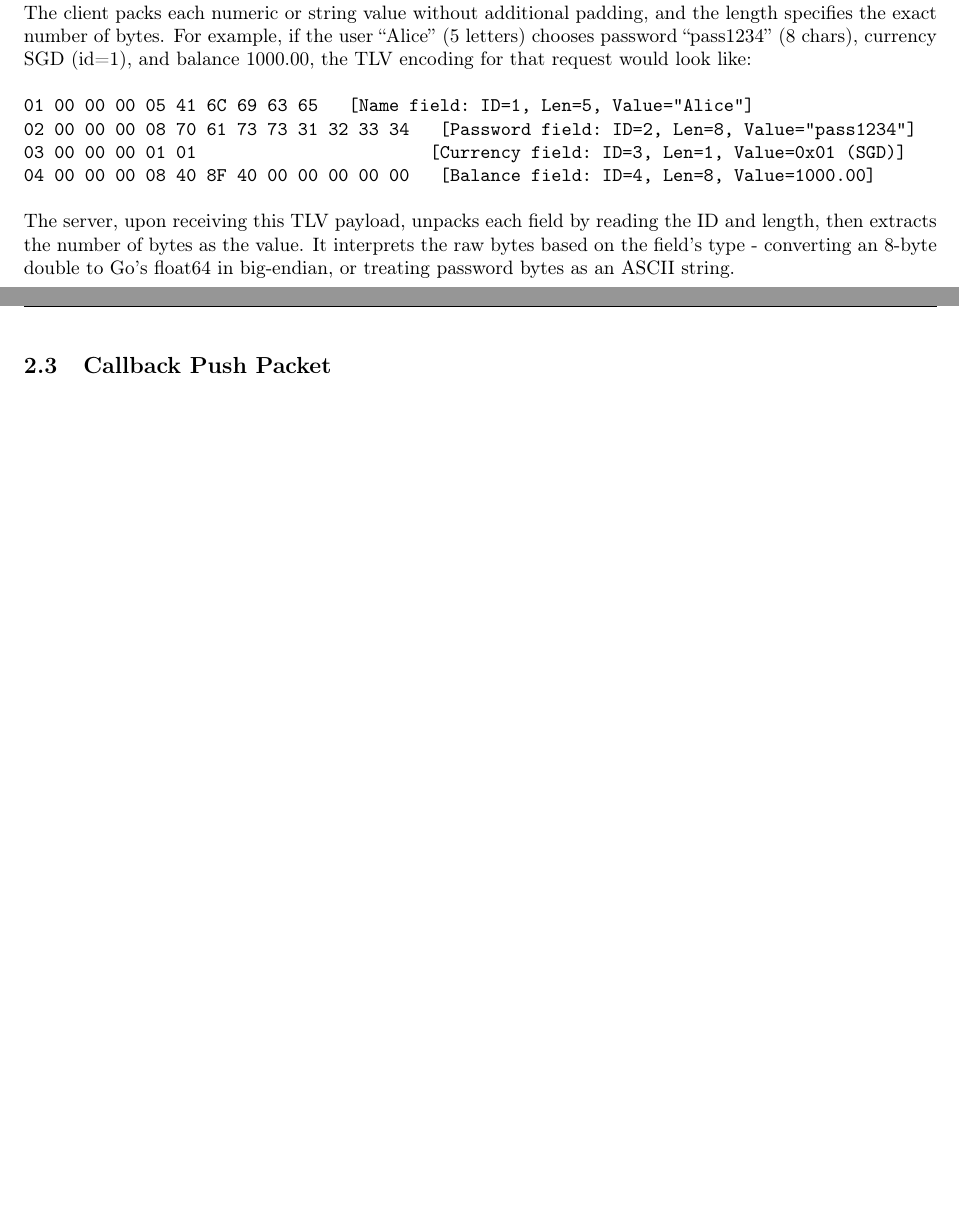
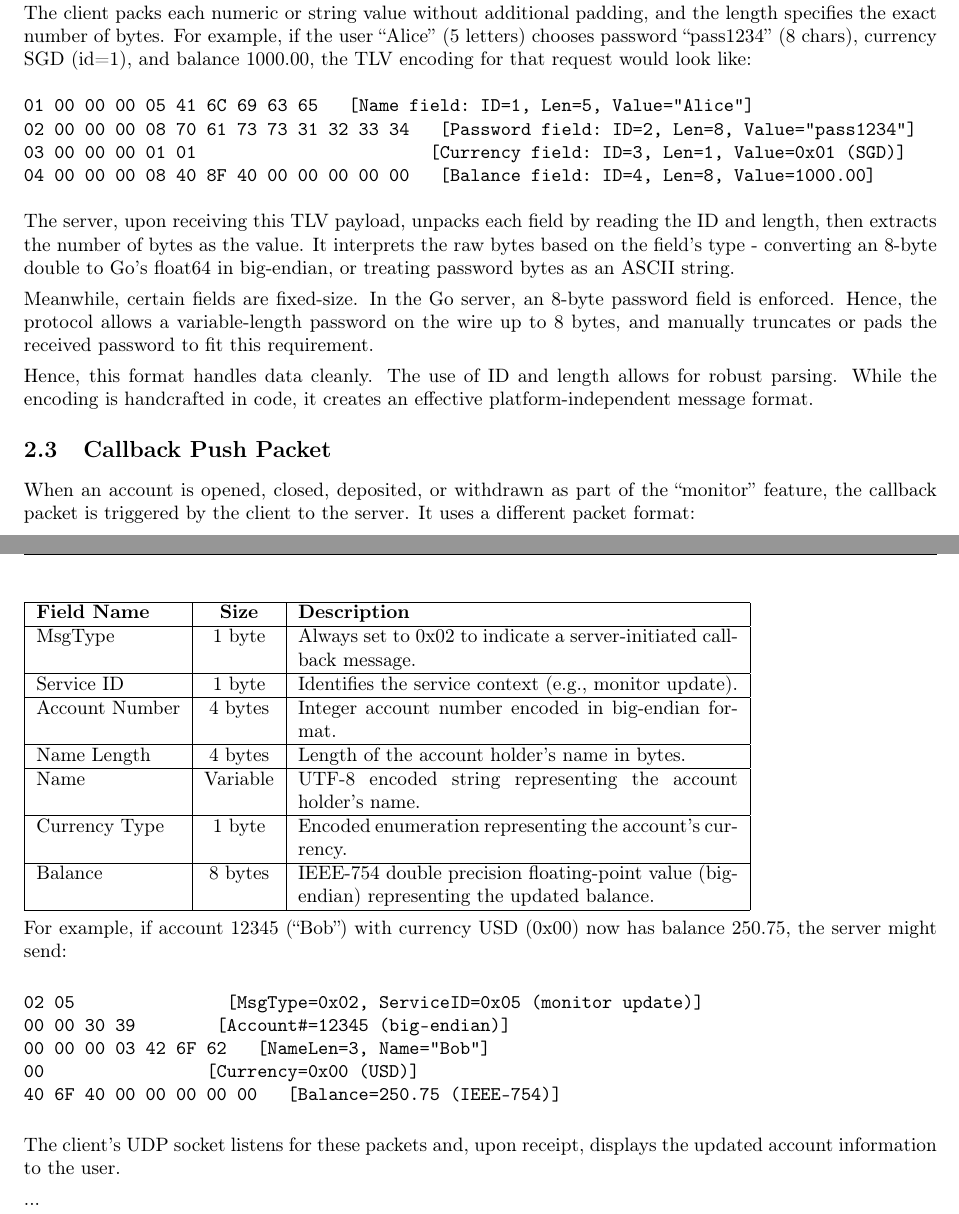
Before and after one commit to timothychangke/sc4051_distributed_banking, a LaTeX document (report/report.tex): two parts of pages 4 and 5 of 5 before the commit and two parts of pages 4 and 5 of 6 after it, joined at a grey line, cut so that both start at the same text, the shorter picture padded with empty space. Compiled offline with pdfLaTeX.

Commit message:
feat: section 3 wip

```diff
--- a/report/report.tex
+++ b/report/report.tex
@@ -258,8 +258,48 @@ The client packs each numeric or string value  without additional padding, and t
 
 The server, upon receiving this TLV payload, unpacks each field by reading the ID and length, then extracts the number of bytes as the value. It interprets the raw bytes based on the field's type - converting an 8-byte double to Go's float64 in big-endian, or treating password bytes as an ASCII string.
 
+Meanwhile, certain fields are fixed-size. In the Go server, an 8-byte password field is enforced. Hence, the protocol allows a variable-length password on the wire up to 8 bytes, and manually truncates or pads the received password to fit this requirement.
+
+Hence, this format handles data cleanly. The use of ID and length allows for robust parsing. While the encoding is handcrafted in code, it creates an effective platform-independent message format.
+
 \subsection{Callback Push Packet}
 % Separate wire format: [MsgType(1B)][ServiceID(1B)][AccNo(4B)][NameLen(4B)][Name(NB)][Currency(1B)][Balance(8B)].
+
+When an account is opened, closed, deposited, or withdrawn as part of the “monitor” feature, the callback packet is triggered by the client to the server. It uses a different packet format:
+
+\begin{tabular}{|l|c|p{8cm}|}
+\hline
+\textbf{Field Name} & \textbf{Size} & \textbf{Description} \\
+\hline
+MsgType & 1 byte & Always set to 0x02 to indicate a server-initiated callback message. \\
+\hline
+Service ID & 1 byte & Identifies the service context (e.g., monitor update). \\
+\hline
+Account Number & 4 bytes & Integer account number encoded in big-endian format. \\
+\hline
+Name Length & 4 bytes & Length of the account holder’s name in bytes. \\
+\hline
+Name & Variable & UTF-8 encoded string representing the account holder’s name. \\
+\hline
+Currency Type & 1 byte & Encoded enumeration representing the account’s currency. \\
+\hline
+Balance & 8 bytes & IEEE-754 double precision floating-point value (big-endian) representing the updated balance. \\
+\hline
+\end{tabular}
+
+For example, if account 12345 (“Bob”) with currency USD (0x00) now has balance 250.75, the server might send:
+
+\begin{verbatim}
+02 05               [MsgType=0x02, ServiceID=0x05 (monitor update)]
+00 00 30 39        [Account#=12345 (big-endian)]
+00 00 00 03 42 6F 62   [NameLen=3, Name="Bob"]
+00                [Currency=0x00 (USD)]
+40 6F 40 00 00 00 00 00   [Balance=250.75 (IEEE-754)]
+\end{verbatim}
+
+The client’s UDP socket listens for these packets and, upon receipt, displays the updated account information to the user.
+
+...
 
 \subsection{Cross-Language Marshalling Challenges}
 % How Go's [8]byte password maps to C++'s variable-length string.
```
